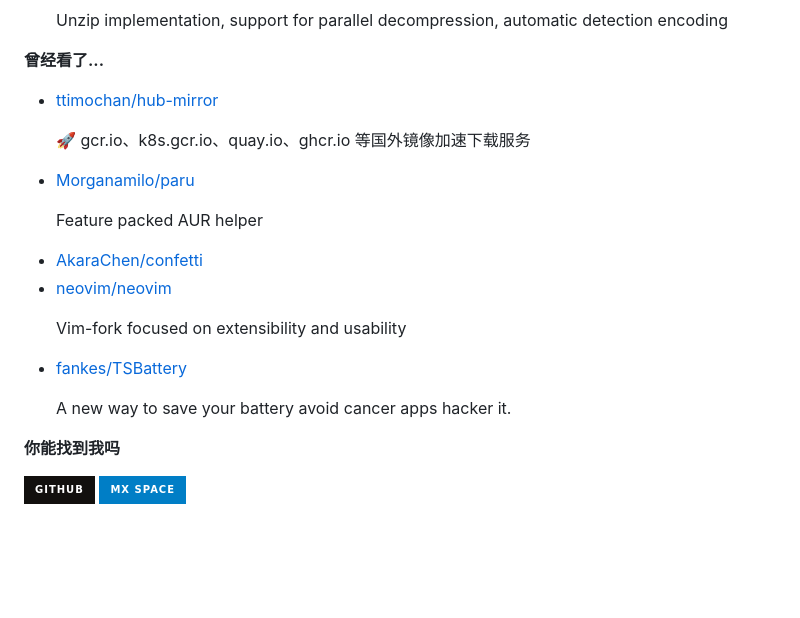
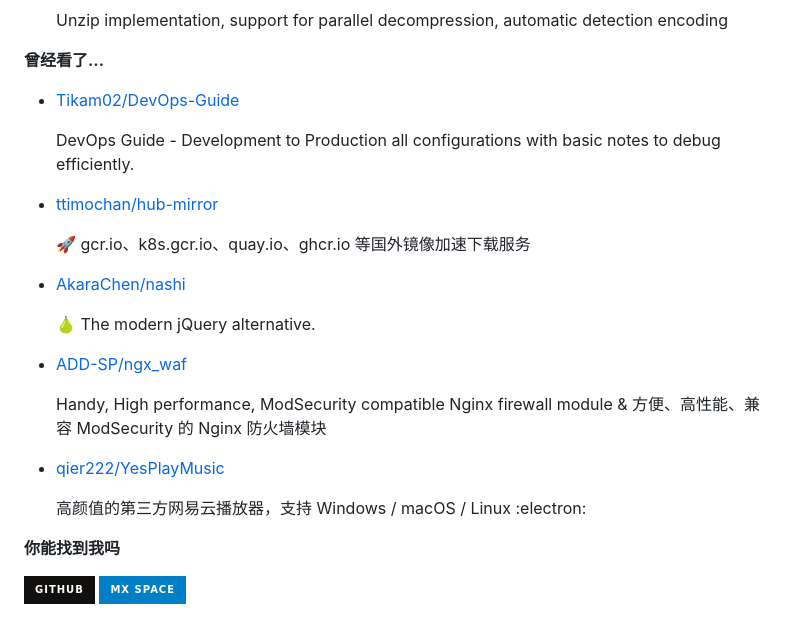
Before and after one commit to ttimochan/ttimochan, a Markdown page: readme.md, the part around one of its changes. GitHub-like rendering; badges without logos; blank space fills up the shorter version.

```diff
--- a/readme.md
+++ b/readme.md
@@ -36,7 +36,7 @@
 
 **曾经看了...**
 
-<ul><li><a href=https://github.com/ttimochan/hub-mirror>ttimochan/hub-mirror</a><p>🚀 gcr.io、k8s.gcr.io、quay.io、ghcr.io 等国外镜像加速下载服务</p></li><li><a href=https://github.com/Morganamilo/paru>Morganamilo/paru</a><p>Feature packed AUR helper</p></li><li><a href=https://github.com/AkaraChen/confetti>AkaraChen/confetti</a></li><li><a href=https://github.com/neovim/neovim>neovim/neovim</a><p>Vim-fork focused on extensibility and usability</p></li><li><a href=https://github.com/fankes/TSBattery>fankes/TSBattery</a><p>A new way to save your battery avoid cancer apps hacker it.</p></li></ul>
+<ul><li><a href=https://github.com/Tikam02/DevOps-Guide>Tikam02/DevOps-Guide</a><p>DevOps Guide - Development to Production all configurations with basic notes to debug efficiently.</p></li><li><a href=https://github.com/ttimochan/hub-mirror>ttimochan/hub-mirror</a><p>🚀 gcr.io、k8s.gcr.io、quay.io、ghcr.io 等国外镜像加速下载服务</p></li><li><a href=https://github.com/AkaraChen/nashi>AkaraChen/nashi</a><p>🍐 The modern jQuery alternative.</p></li><li><a href=https://github.com/ADD-SP/ngx_waf>ADD-SP/ngx_waf</a><p>Handy, High performance, ModSecurity compatible Nginx firewall module & 方便、高性能、兼容 ModSecurity 的 Nginx 防火墙模块</p></li><li><a href=https://github.com/qier222/YesPlayMusic>qier222/YesPlayMusic</a><p>高颜值的第三方网易云播放器，支持 Windows / macOS / Linux :electron:</p></li></ul>
 
 **你能找到我吗**
 
```
Also changed, not shown: other parts of readme.md (+1 -1 lines).
